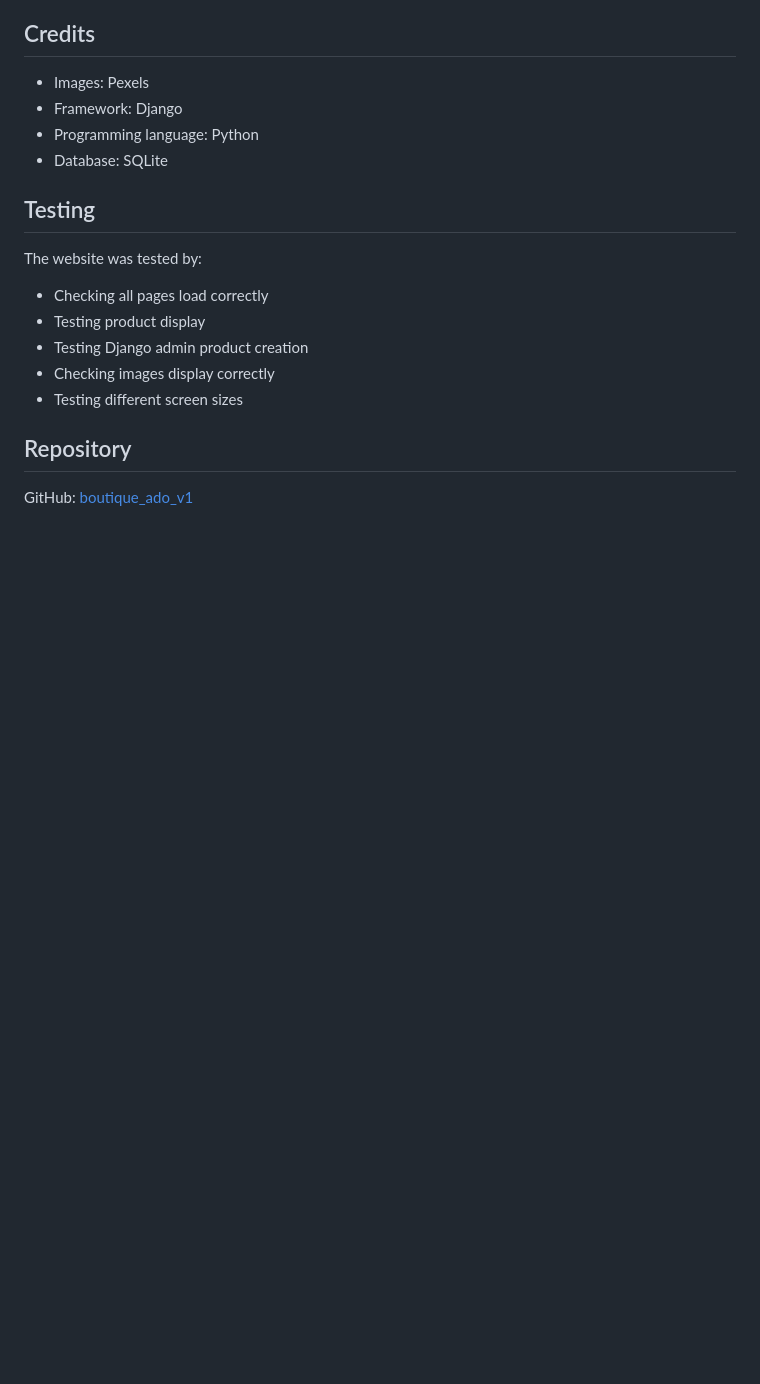
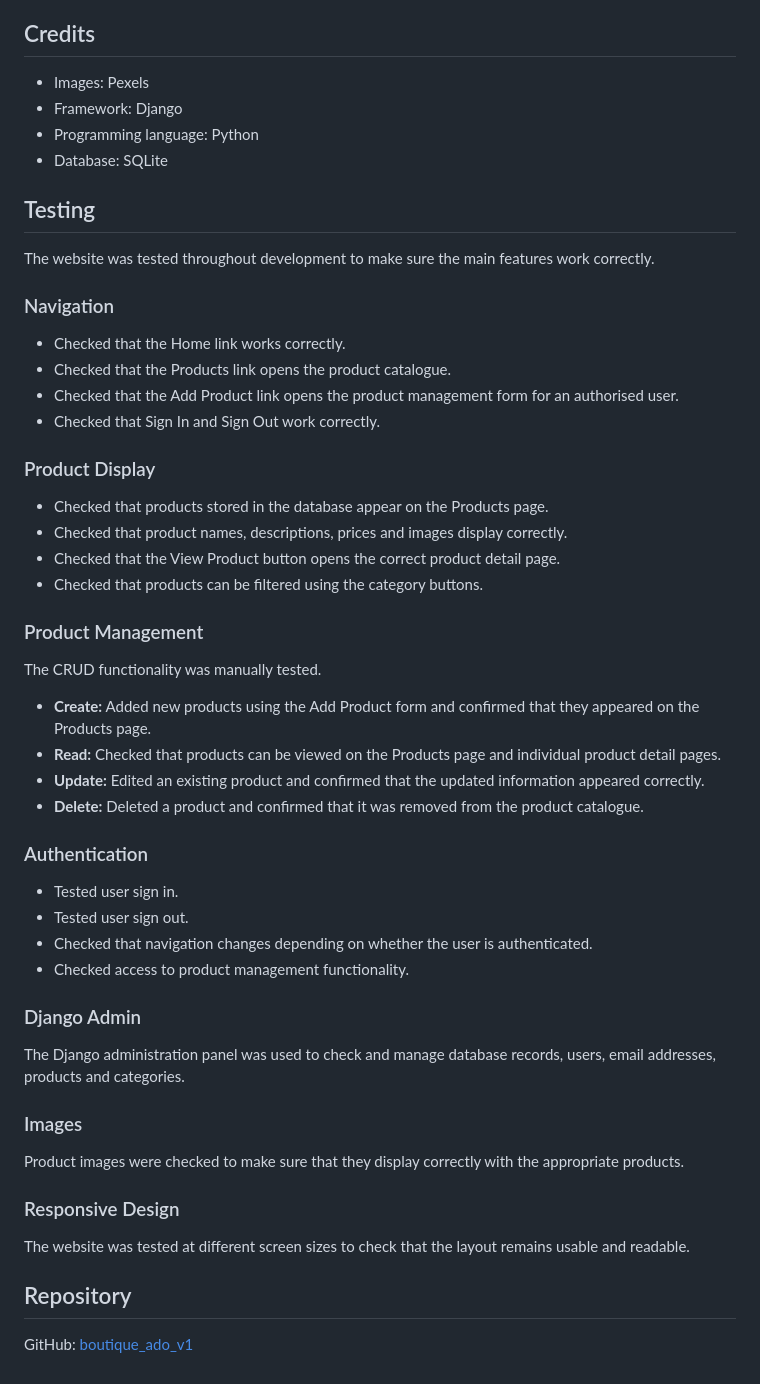
Before and after one commit to Krisztina-sketch/boutique_ado_v1, a Markdown page: README.md, the part around the change. Drawn GitHub-style; blank space fills up the shorter version.

Commit message:
Expand README testing documentation

```diff
--- a/README.md
+++ b/README.md
@@ -150,15 +150,52 @@ python manage.py runserver
 - Programming language: Python
 - Database: SQLite
 
+
 ## Testing
 
-The website was tested by:
-- Checking all pages load correctly
-- Testing product display
-- Testing Django admin product creation
-- Checking images display correctly
-- Testing different screen sizes
+The website was tested throughout development to make sure the main features work correctly.
 
+### Navigation
+
+- Checked that the Home link works correctly.
+- Checked that the Products link opens the product catalogue.
+- Checked that the Add Product link opens the product management form for an authorised user.
+- Checked that Sign In and Sign Out work correctly.
+
+### Product Display
+
+- Checked that products stored in the database appear on the Products page.
+- Checked that product names, descriptions, prices and images display correctly.
+- Checked that the View Product button opens the correct product detail page.
+- Checked that products can be filtered using the category buttons.
+
+### Product Management
+
+The CRUD functionality was manually tested.
+
+- **Create:** Added new products using the Add Product form and confirmed that they appeared on the Products page.
+- **Read:** Checked that products can be viewed on the Products page and individual product detail pages.
+- **Update:** Edited an existing product and confirmed that the updated information appeared correctly.
+- **Delete:** Deleted a product and confirmed that it was removed from the product catalogue.
+
+### Authentication
+
+- Tested user sign in.
+- Tested user sign out.
+- Checked that navigation changes depending on whether the user is authenticated.
+- Checked access to product management functionality.
+
+### Django Admin
+
+The Django administration panel was used to check and manage database records, users, email addresses, products and categories.
+
+### Images
+
+Product images were checked to make sure that they display correctly with the appropriate products.
+
+### Responsive Design
+
+The website was tested at different screen sizes to check that the layout remains usable and readable.
 ## Repository
 
 GitHub: [boutique_ado_v1](https://github.com/Krisztina-sketch/boutique_ado_v1)
```
